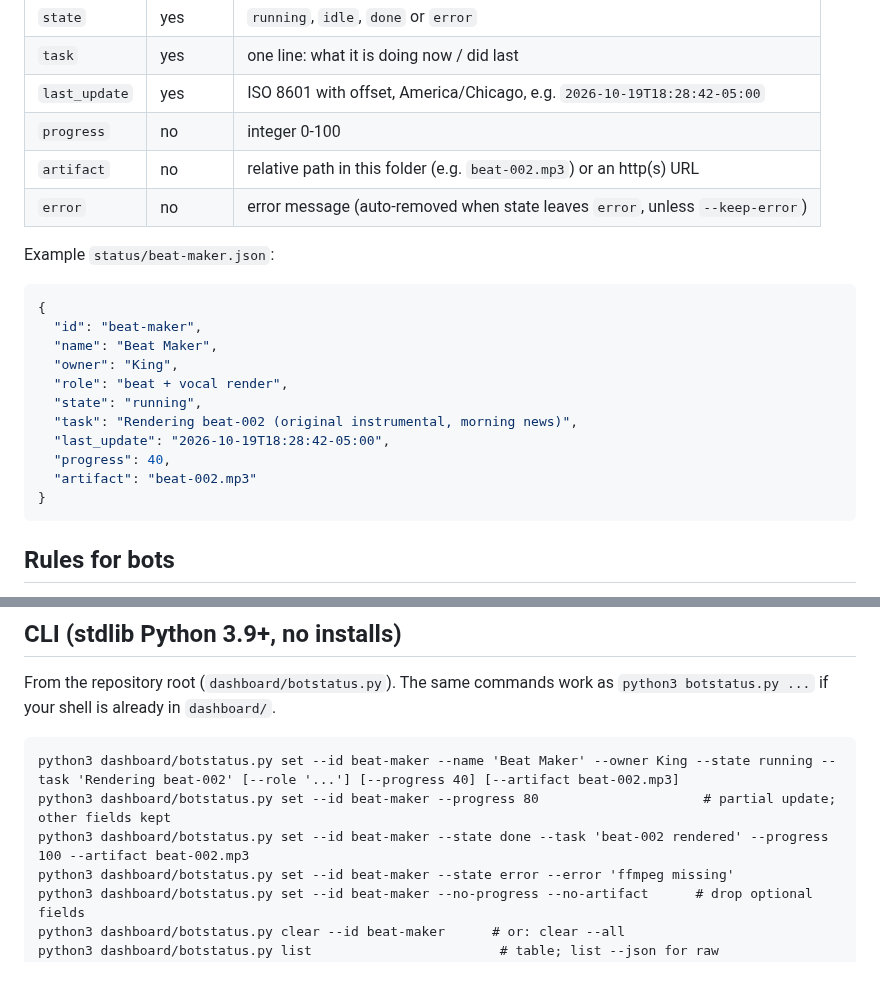
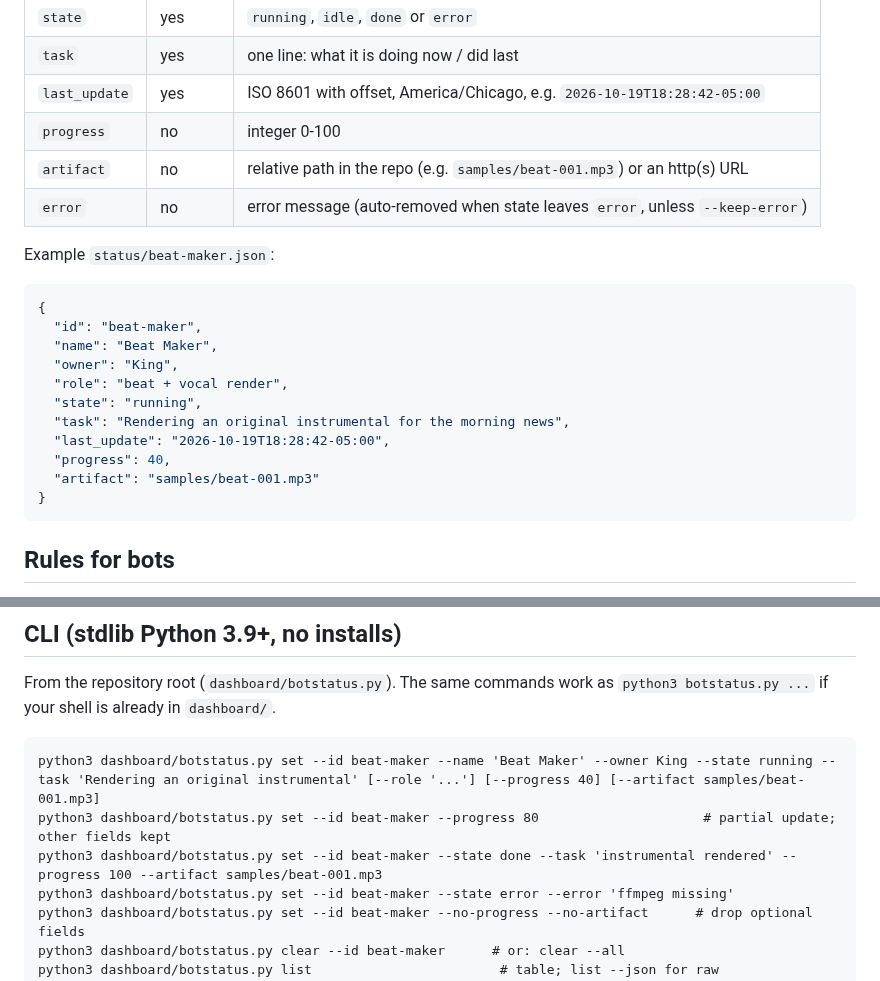
Before and after one commit to King-Simmons/grok-bot-hackathon, a Markdown page: docs/STATUS_PROTOCOL.md, 2 parts joined by grey strips. Drawn GitHub-style.

````diff
--- a/docs/STATUS_PROTOCOL.md
+++ b/docs/STATUS_PROTOCOL.md
@@ -21,7 +21,7 @@ The dashboard fetches `status/index.json` relative to `dashboard/index.html`. `d
 | `task` | yes | one line: what it is doing now / did last |
 | `last_update` | yes | ISO 8601 with offset, America/Chicago, e.g. `2026-10-19T18:28:42-05:00` |
 | `progress` | no | integer 0-100 |
-| `artifact` | no | relative path in this folder (e.g. `beat-002.mp3`) or an http(s) URL |
+| `artifact` | no | relative path in the repo (e.g. `samples/beat-001.mp3`) or an http(s) URL |
 | `error` | no | error message (auto-removed when state leaves `error`, unless `--keep-error`) |
 
 Example `status/beat-maker.json`:
@@ -32,10 +32,10 @@ Example `status/beat-maker.json`:
   "owner": "King",
   "role": "beat + vocal render",
   "state": "running",
-  "task": "Rendering beat-002 (original instrumental, morning news)",
+  "task": "Rendering an original instrumental for the morning news",
   "last_update": "2026-10-19T18:28:42-05:00",
   "progress": 40,
-  "artifact": "beat-002.mp3"
+  "artifact": "samples/beat-001.mp3"
 }
 ```
 
@@ -50,9 +50,9 @@ Example `status/beat-maker.json`:
 From the repository root (`dashboard/botstatus.py`). The same commands work as `python3 botstatus.py ...` if your shell is already in `dashboard/`.
 
 ```
-python3 dashboard/botstatus.py set --id beat-maker --name 'Beat Maker' --owner King --state running --task 'Rendering beat-002' [--role '...'] [--progress 40] [--artifact beat-002.mp3]
+python3 dashboard/botstatus.py set --id beat-maker --name 'Beat Maker' --owner King --state running --task 'Rendering an original instrumental' [--role '...'] [--progress 40] [--artifact samples/beat-001.mp3]
 python3 dashboard/botstatus.py set --id beat-maker --progress 80                     # partial update; other fields kept
-python3 dashboard/botstatus.py set --id beat-maker --state done --task 'beat-002 rendered' --progress 100 --artifact beat-002.mp3
+python3 dashboard/botstatus.py set --id beat-maker --state done --task 'instrumental rendered' --progress 100 --artifact samples/beat-001.mp3
 python3 dashboard/botstatus.py set --id beat-maker --state error --error 'ffmpeg missing'
 python3 dashboard/botstatus.py set --id beat-maker --no-progress --no-artifact      # drop optional fields
 python3 dashboard/botstatus.py clear --id beat-maker      # or: clear --all
````
Also changed, not shown: README.md (+51 -50 lines), mcp/README.md (added, +36 -0 lines), docs/dashboard.png, 12 other files.
